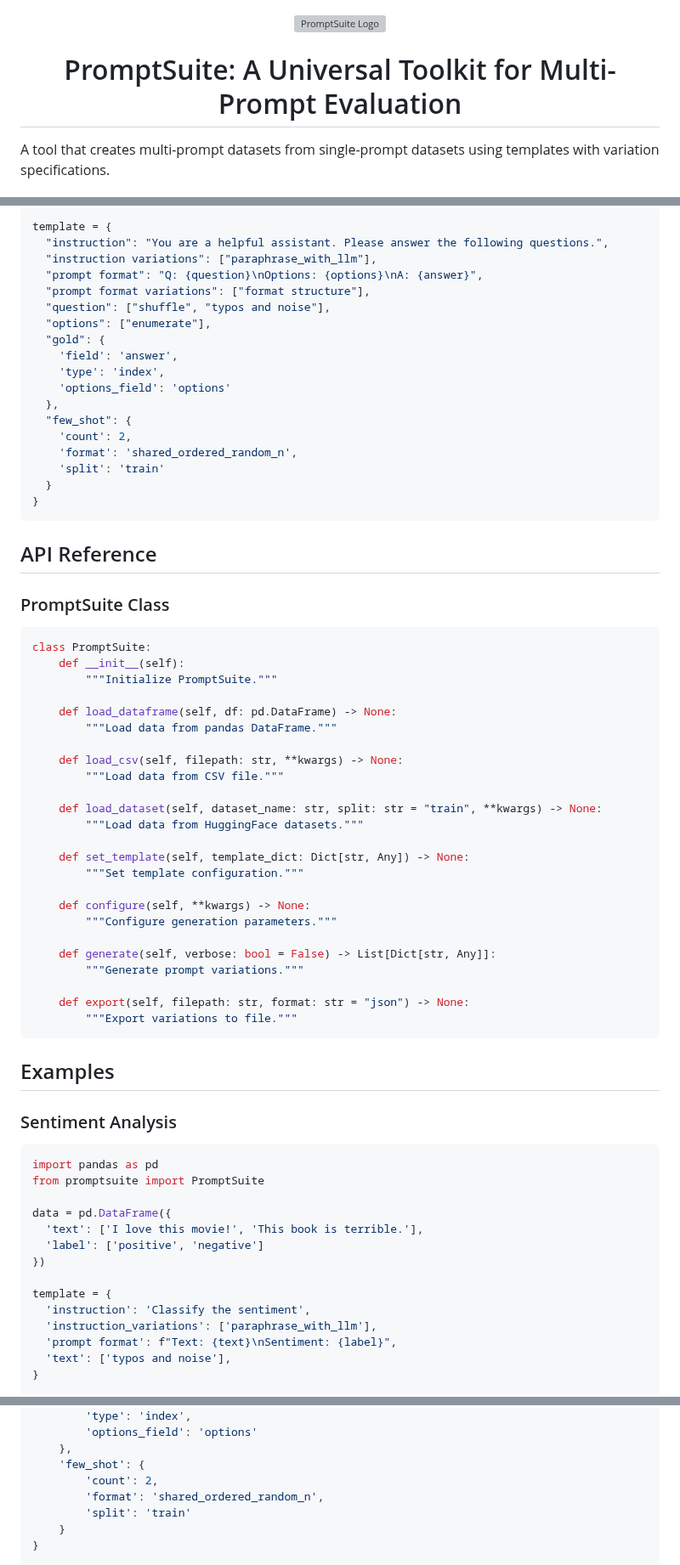
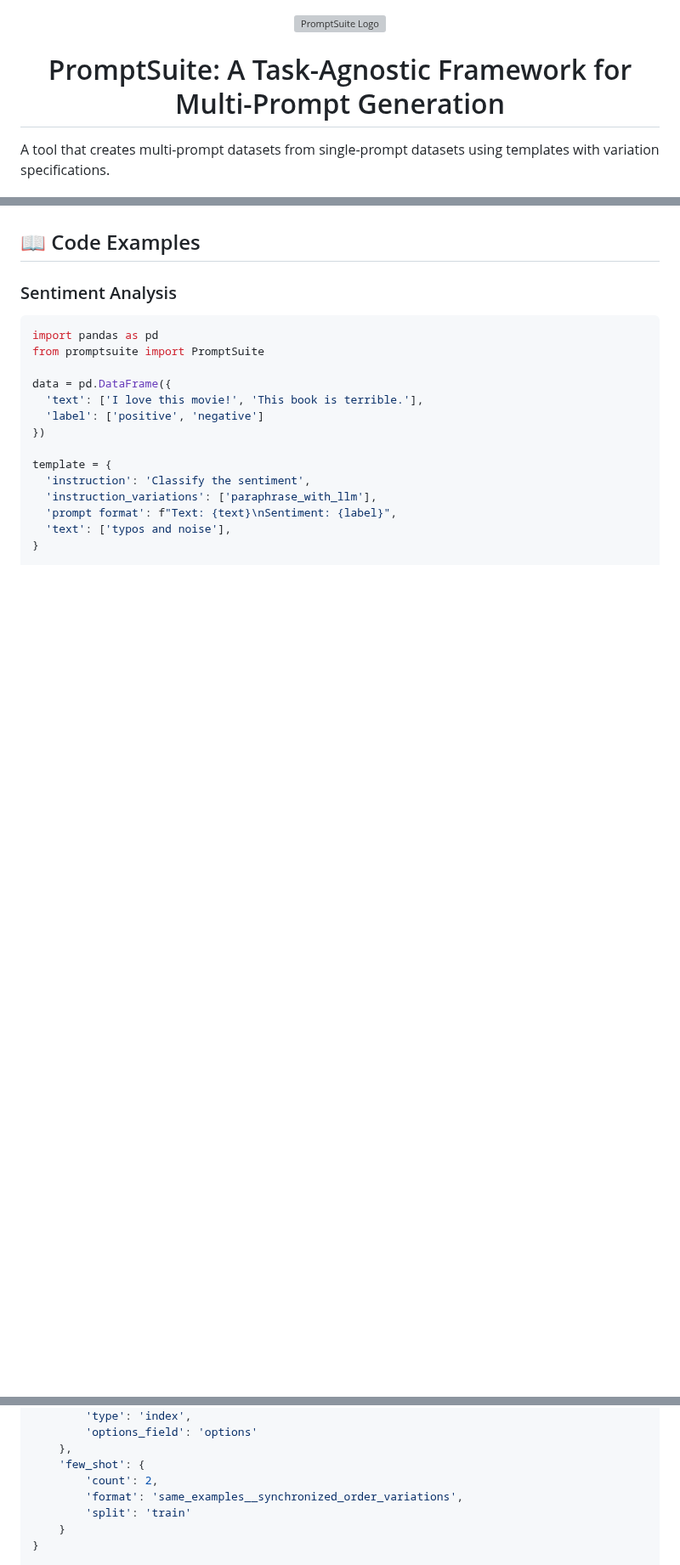
Before and after one commit to eliyahabba/PromptSuite, a Markdown page: README.md, 3 parts joined by grey strips. Shown at 85% size. Drawn GitHub-style; blank space fills up the shorter version; grey boxes are pictures that could not be loaded.

````diff
--- a/README.md
+++ b/README.md
@@ -1,6 +1,6 @@
 <div align="center">
   <img src="logo.png" alt="PromptSuite Logo" width="120">
-  <h1>PromptSuite: A Universal Toolkit for Multi-Prompt Evaluation</h1>
+  <h1>PromptSuite: A Task-Agnostic Framework for Multi-Prompt Generation</h1>
 </div>
 A tool that creates multi-prompt datasets from single-prompt datasets using templates with variation specifications.
 
@@ -147,56 +97,4 @@ Templates use a dictionary format with specific keys for different components:
-```python
-template = {
-  "instruction": "You are a helpful assistant. Please answer the following questions.",
-  "instruction variations": ["paraphrase_with_llm"],
-  "prompt format": "Q: {question}\nOptions: {options}\nA: {answer}",
-  "prompt format variations": ["format structure"],
-  "question": ["shuffle", "typos and noise"],
-  "options": ["enumerate"],
-  "gold": {
-    'field': 'answer',
-    'type': 'index',
-    'options_field': 'options'
-  },
-  "few_shot": {
-    'count': 2,
-    'format': 'shared_ordered_random_n',
-    'split': 'train'
-  }
-}
-```
-
-## API Reference
-
-### PromptSuite Class
-
-```python
-class PromptSuite:
-    def __init__(self):
-        """Initialize PromptSuite."""
-
-    def load_dataframe(self, df: pd.DataFrame) -> None:
-        """Load data from pandas DataFrame."""
-
-    def load_csv(self, filepath: str, **kwargs) -> None:
-        """Load data from CSV file."""
-
-    def load_dataset(self, dataset_name: str, split: str = "train", **kwargs) -> None:
-        """Load data from HuggingFace datasets."""
-
-    def set_template(self, template_dict: Dict[str, Any]) -> None:
-        """Set template configuration."""
-
-    def configure(self, **kwargs) -> None:
-        """Configure generation parameters."""
-
-    def generate(self, verbose: bool = False) -> List[Dict[str, Any]]:
-        """Generate prompt variations."""
-
-    def export(self, filepath: str, format: str = "json") -> None:
-        """Export variations to file."""
-```
-
-## Examples
+## 📖 Code Examples
 
 ### Sentiment Analysis
 
@@ -291,7 +189,7 @@ template = {
     },
     'few_shot': {
         'count': 2,
-        'format': 'shared_ordered_random_n',
+        'format': 'same_examples__synchronized_order_variations',
         'split': 'train'
     }
 }
````
Also changed, not shown: other parts of README.md (+103 -63 lines).
